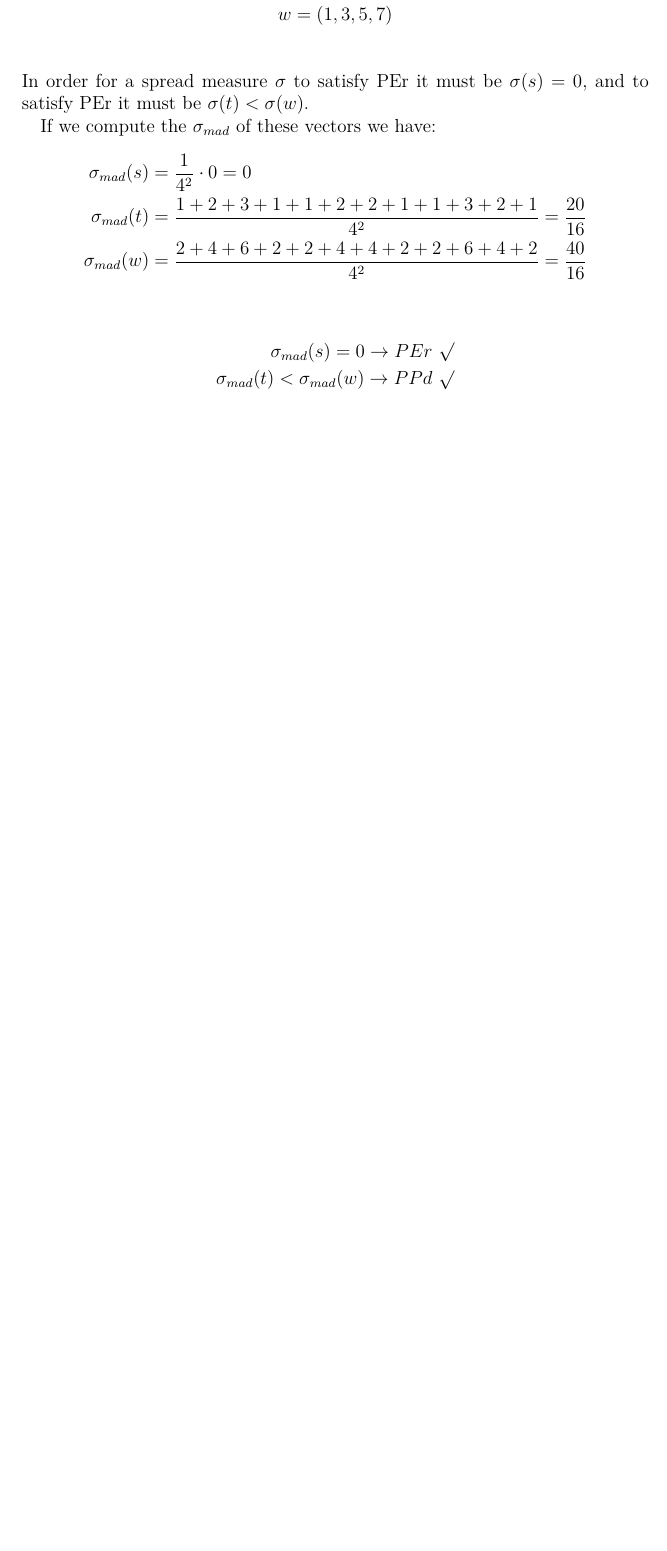
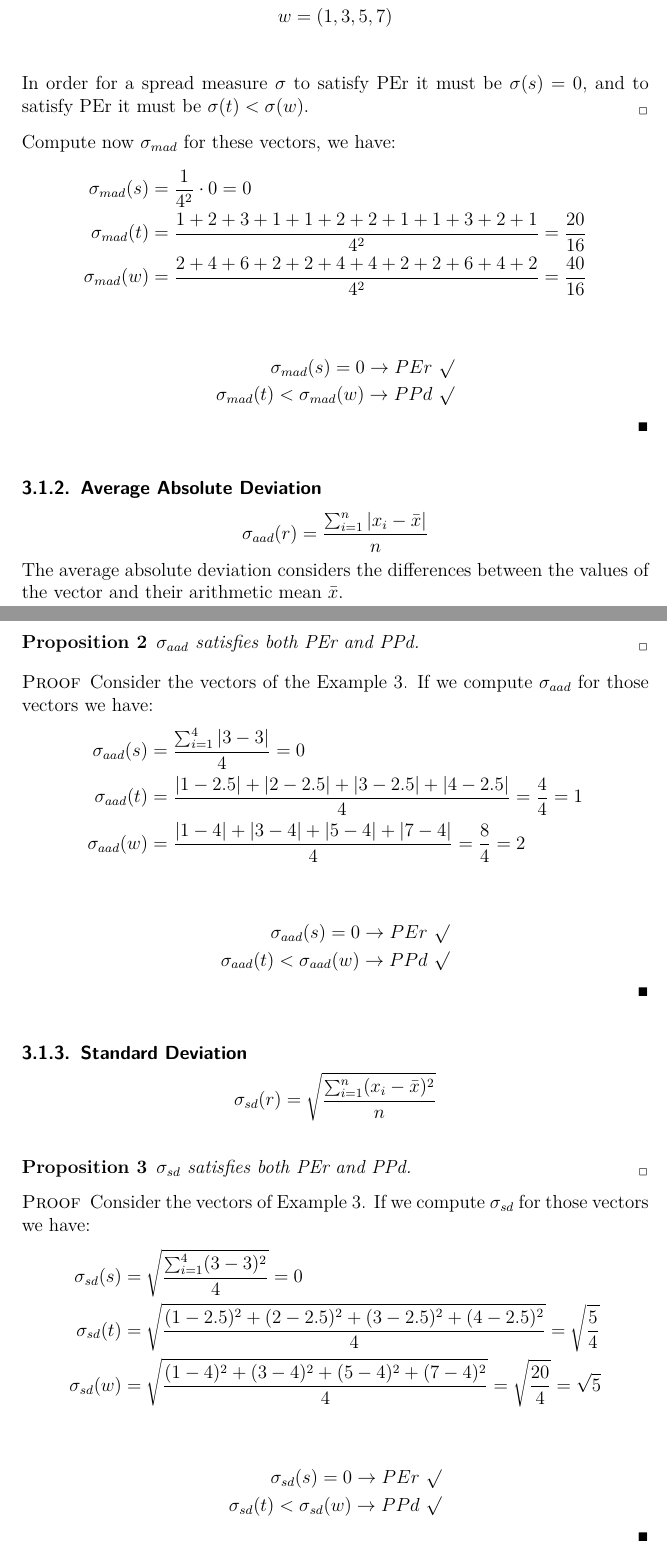
Before and after one commit to xoxor/Compromise, a LaTeX paper (true compromise.tex): part of page 6 of 16 before the commit and two parts of pages 6 and 7 of 18 after it, the two joined at a grey line, cut so that both start at the same text, the shorter picture padded with empty space. Compiled offline with pdfLaTeX.

Commit message:
some pread measures

```diff
--- a/true compromise.tex
+++ b/true compromise.tex
@@ -209,8 +214,8 @@ The mean absolute difference is a measure of dispersion calculated as the arithm
 		w=(1,3,5,7) \\
 		\end{align}
 		In order for a spread measure $\sigma$ to satisfy PEr it must be $\sigma(s)=0$, and to satisfy PEr it must be $\sigma(t)<\sigma(w)$.
-
-	If we compute the $\sigma_{mad}$ of these vectors we have:
+	\end{example}
+		Compute now $\sigma_{mad}$ for these vectors, we have:
 		\begin{align}
 		\sigma_{mad}(s) &= \frac{1}{4^2} \cdot 0 =0 \\
 		\sigma_{mad}(t) &= \frac{1+2+3+1+1+2+2+1+1+3+2+1}{4^2}=\frac{20}{16} \\
@@ -220,10 +225,44 @@ The mean absolute difference is a measure of dispersion calculated as the arithm
 		\sigma_{mad}(s) = 0 \rightarrow PEr \ \surd \\
 		\sigma_{mad}(t) < \sigma_{mad}(w) \rightarrow PPd \ \surd \\
 		\end{align}
-\end{example}
+\end{proof}
 
-%\subsubsection{Average Absolute Deviation}
-%
-%\subsubsection{Standard Deviation}
-%
-%\subsubsection{Gini Coefficient}
+
+\subsubsection{Average Absolute Deviation}
+\[\sigma_{aad}(r)= \frac{\sum_{i=1}^{n}|x_i-\bar{x}|}{n}\]
+The average absolute deviation considers the differences between the values of the vector and their arithmetic mean $\bar{x}$.
+
+\begin{proposition}
+	$\sigma_{aad}$ satisfies both PEr and PPd.
+\end{proposition}
+\begin{proof}
+	Consider the vectors of the Example \ref{ex:spreadVectors}.
+	If we compute $\sigma_{aad}$ for those vectors we have:
+	\begin{align}
+	\sigma_{aad}(s) &= \frac{\sum_{i=1}^{4} |3-3|}{4} =0 \\
+	\sigma_{aad}(t) &= \frac{|1-2.5|+|2-2.5|+|3-2.5|+|4-2.5|}{4}=\frac{4}{4}=1 \\
+	\sigma_{aad}(w) &= \frac{|1-4|+|3-4|+|5-4|+|7-4|}{4}=\frac{8}{4}=2 \\
+	\end{align}
+	\begin{align}
+	\sigma_{aad}(s) = 0 \rightarrow PEr \ \surd \\
+	\sigma_{aad}(t) < \sigma_{aad}(w) \rightarrow PPd \ \surd \\
+	\end{align}
+\end{proof}
+
+\subsubsection{Standard Deviation}
+\[\sigma_{sd}(r)= \sqrt{\frac{\sum_{i=1}^{n}(x_i-\bar{x})^2}{n}}\]
+\begin{proposition}
+	$\sigma_{sd}$ satisfies both PEr and PPd.
+\end{proposition}
+\begin{proof}
+	Consider the vectors of Example \ref{ex:spreadVectors}.
+	If we compute $\sigma_{sd}$ for those vectors we have:
+	\begin{align}
+	\sigma_{sd}(s) &= \sqrt{\frac{\sum_{i=1}^{4} (3-3)^2}{4}}=0 \\
+	\sigma_{sd}(t) &= \sqrt{\frac{(1-2.5)^2+(2-2.5)^2+(3-2.5)^2+(4-2.5)^2}{4}}=\sqrt{\frac{5}{4}} \\
+	\sigma_{sd}(w) &= \sqrt{\frac{(1-4)^2+(3-4)^2+(5-4)^2+(7-4)^2}{4}}=\sqrt{\frac{20}{4}}=\sqrt{5} \\
+	\end{align}
+	\begin{align}
+	\sigma_{sd}(s) = 0 \rightarrow PEr \ \surd \\
+	\sigma_{sd}(t) < \sigma_{sd}(w) \rightarrow PPd \ \surd \\
+	\end{align}
```
Also changed, not shown: true compromise.tex (11 more changed lines). Lines whose indentation alone changed are shown as unchanged.
